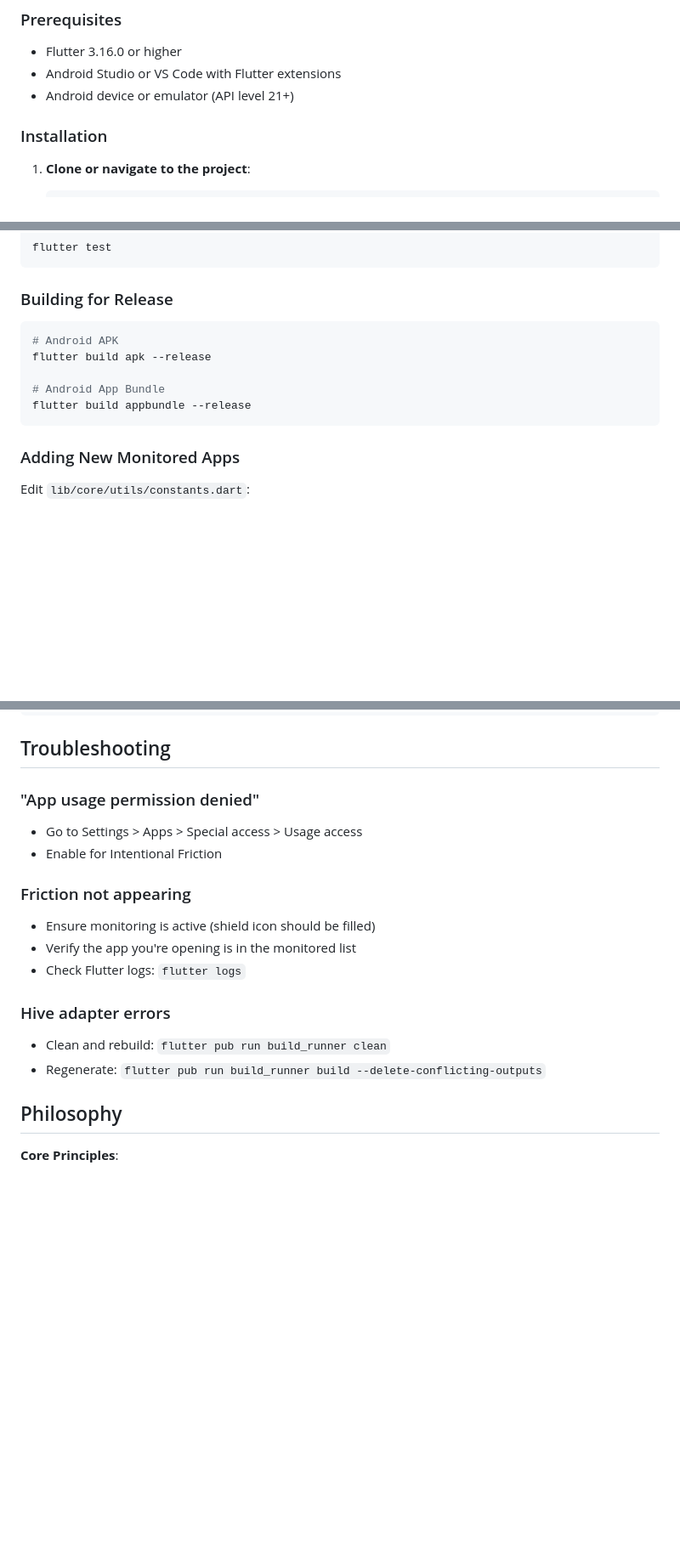
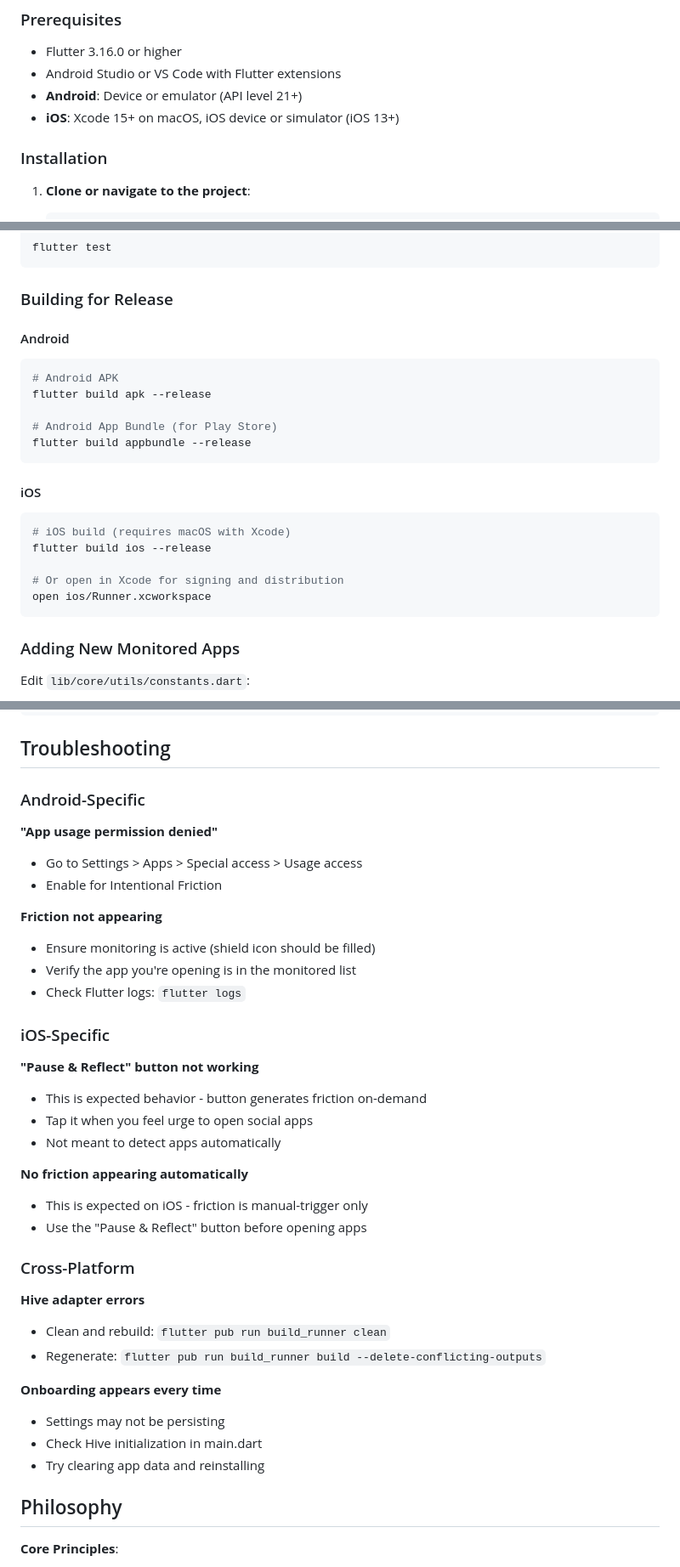
Before and after one commit to azuntik/next, a Markdown page: intentional_friction/README.md, 3 parts joined by grey strips. Shown at 85% size. Rendered like a GitHub page; blank space fills up the shorter version.

````diff
--- a/intentional_friction/README.md
+++ b/intentional_friction/README.md
@@ -12,7 +12,8 @@ Intentional Friction helps you understand *why* you reach for your phone and mak
 
 - Flutter 3.16.0 or higher
 - Android Studio or VS Code with Flutter extensions
-- Android device or emulator (API level 21+)
+- **Android**: Device or emulator (API level 21+)
+- **iOS**: Xcode 15+ on macOS, iOS device or simulator (iOS 13+)
 
 ### Installation
 
@@ -138,12 +185,22 @@ flutter test
 
 ### Building for Release
 
+#### Android
 ```bash
 # Android APK
 flutter build apk --release
 
-# Android App Bundle
+# Android App Bundle (for Play Store)
 flutter build appbundle --release
+```
+
+#### iOS
+```bash
+# iOS build (requires macOS with Xcode)
+flutter build ios --release
+
+# Or open in Xcode for signing and distribution
+open ios/Runner.xcworkspace
 ```
 
 ### Adding New Monitored Apps
@@ -164,18 +221,38 @@ static const Map<String, String> appNamesMap = {
 
 ## Troubleshooting
 
-### "App usage permission denied"
+### Android-Specific
+
+**"App usage permission denied"**
 - Go to Settings > Apps > Special access > Usage access
 - Enable for Intentional Friction
 
-### Friction not appearing
+**Friction not appearing**
 - Ensure monitoring is active (shield icon should be filled)
 - Verify the app you're opening is in the monitored list
 - Check Flutter logs: `flutter logs`
 
-### Hive adapter errors
+### iOS-Specific
+
+**"Pause & Reflect" button not working**
+- This is expected behavior - button generates friction on-demand
+- Tap it when you feel urge to open social apps
+- Not meant to detect apps automatically
+
+**No friction appearing automatically**
+- This is expected on iOS - friction is manual-trigger only
+- Use the "Pause & Reflect" button before opening apps
+
+### Cross-Platform
+
+**Hive adapter errors**
 - Clean and rebuild: `flutter pub run build_runner clean`
 - Regenerate: `flutter pub run build_runner build --delete-conflicting-outputs`
+
+**Onboarding appears every time**
+- Settings may not be persisting
+- Check Hive initialization in main.dart
+- Try clearing app data and reinstalling
 
 ## Philosophy
 
````
Also changed, not shown: other parts of intentional_friction/README.md (+60 -14 lines), intentional_friction/PHASE_3_SUMMARY.md (+36 -3 lines).
